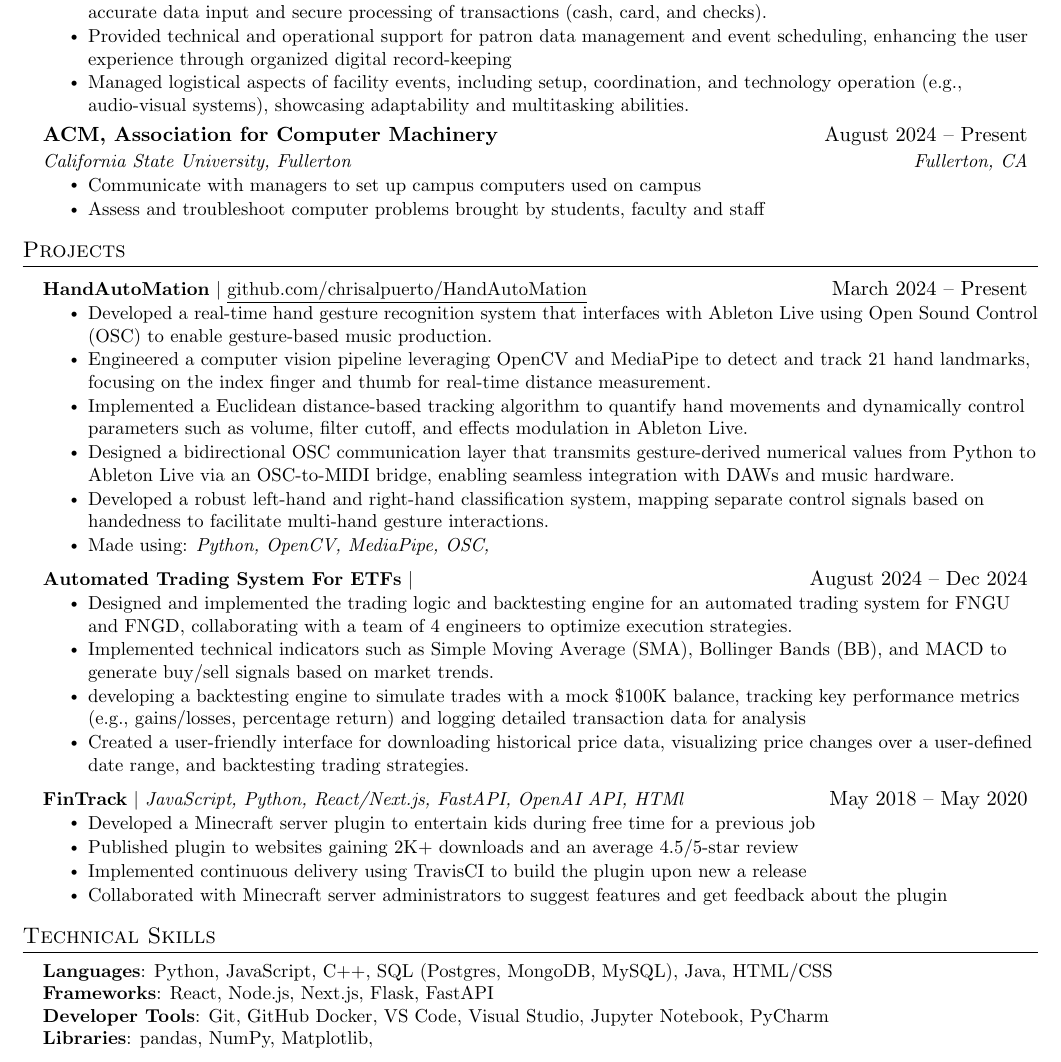
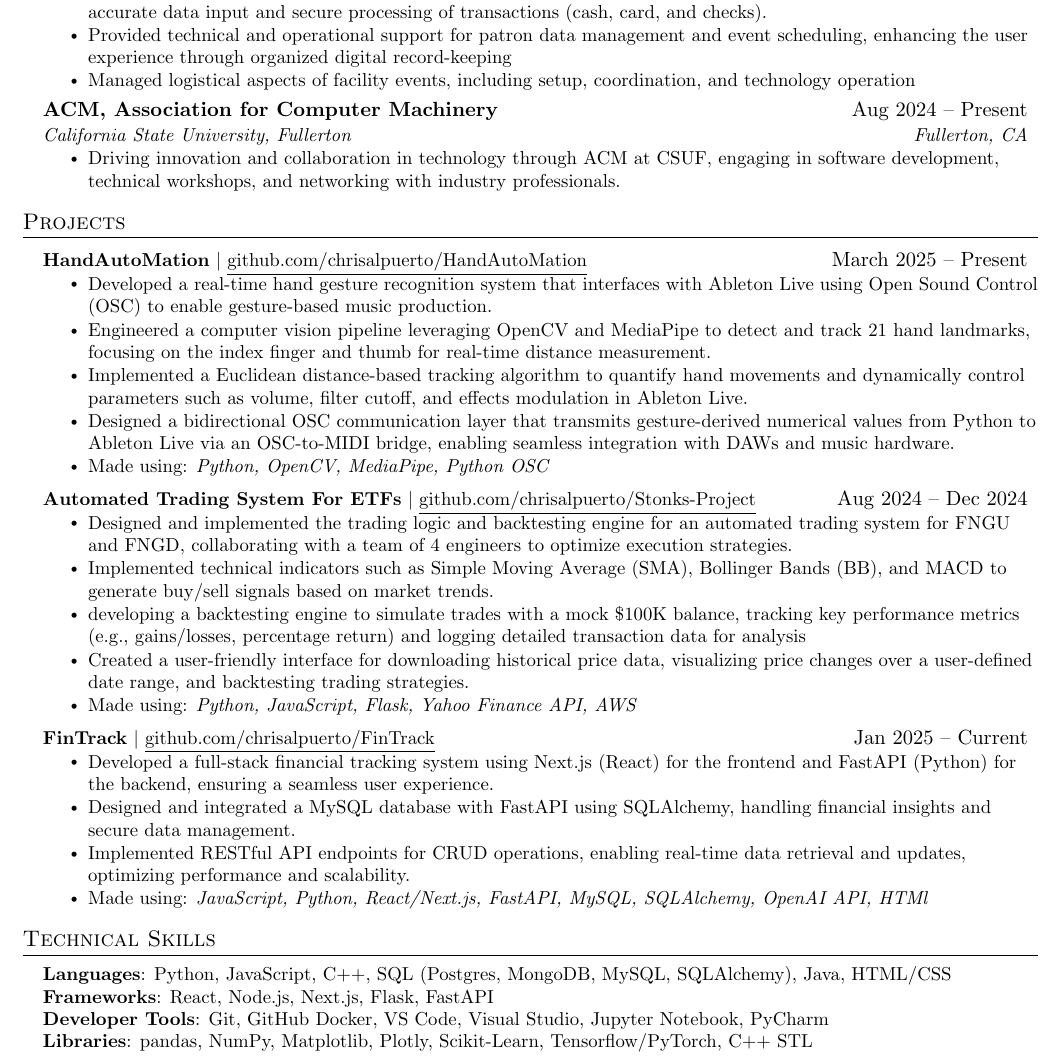
Before and after one commit to chrisalpuerto/MyResume, a LaTeX document (main.tex): part of the page, cut so that both start at the same text. Compiled offline with pdfLaTeX.

Commit message:
Updates from Overleaf

```diff
--- a/main.tex
+++ b/main.tex
@@ -138,7 +138,7 @@
       \resumeItemListStart
         \resumeItem{Streamlined customer registration and membership management by efficiently utilizing RecTrac software, ensuring accurate data input and secure processing of transactions (cash, card, and checks).}
         \resumeItem{Provided technical and operational support for patron data management and event scheduling, enhancing the user experience through organized digital record-keeping}
-        \resumeItem{Managed logistical aspects of facility events, including setup, coordination, and technology operation (e.g., audio-visual systems), showcasing adaptability and multitasking abilities.}
+        \resumeItem{Managed logistical aspects of facility events, including setup, coordination, and technology operation}
       \resumeItemListEnd
 
 % -----------Multiple Positions Heading-----------
@@ -152,11 +152,10 @@
 %-------------------------------------------
 
     \resumeSubheading
-      {ACM, Association for Computer Machinery}{August 2024 -- Present}
+      {ACM, Association for Computer Machinery}{Aug 2024 -- Present}
       {California State University, Fullerton}{Fullerton, CA}
       \resumeItemListStart
-        \resumeItem{Communicate with managers to set up campus computers used on campus}
-        \resumeItem{Assess and troubleshoot computer problems brought by students, faculty and staff}
+        \resumeItem{Driving innovation and collaboration in technology through ACM at CSUF, engaging in software development, technical workshops, and networking with industry professionals.}
     \resumeItemListEnd
 
 
@@ -167,30 +166,30 @@
 \section{Projects}
     \resumeSubHeadingListStart
       \resumeProjectHeading
-          {\textbf{HandAutoMation} $|$ \underline{github.com/chrisalpuerto/HandAutoMation}}{March 2024 -- Present}
+          {\textbf{HandAutoMation} $|$ \underline{github.com/chrisalpuerto/HandAutoMation}}{March 2025 -- Present}
           \resumeItemListStart
             \resumeItem{Developed a real-time hand gesture recognition system that interfaces with Ableton Live using Open Sound Control (OSC) to enable gesture-based music production.}
             \resumeItem{Engineered a computer vision pipeline leveraging OpenCV and MediaPipe to detect and track 21 hand landmarks, focusing on the index finger and thumb for real-time distance measurement.}
             \resumeItem{Implemented a Euclidean distance-based tracking algorithm to quantify hand movements and dynamically control parameters such as volume, filter cutoff, and effects modulation in Ableton Live.}
             \resumeItem{Designed a bidirectional OSC communication layer that transmits gesture-derived numerical values from Python to Ableton Live via an OSC-to-MIDI bridge, enabling seamless integration with DAWs and music hardware.}
-            \resumeItem{Developed a robust left-hand and right-hand classification system, mapping separate control signals based on handedness to facilitate multi-hand gesture interactions.}
-            \resumeItem{{Made using: }\emph{Python, OpenCV, MediaPipe, OSC, }}
+            \resumeItem{{Made using: }\emph{Python, OpenCV, MediaPipe, Python OSC}}
           \resumeItemListEnd
       \resumeProjectHeading
-          {\textbf{Automated Trading System For ETFs} $|$ }{August 2024 -- Dec 2024}
+          {\textbf{Automated Trading System For ETFs} $|$ {\underline{github.com/chrisalpuerto/Stonks-Project} }}{Aug 2024 -- Dec 2024}
           \resumeItemListStart
             \resumeItem{Designed and implemented the trading logic and backtesting engine for an automated trading system for FNGU and FNGD, collaborating with a team of 4 engineers to optimize execution strategies.}
             \resumeItem{Implemented technical indicators such as Simple Moving Average (SMA), Bollinger Bands (BB), and MACD to generate buy/sell signals based on market trends.}
             \resumeItem{developing a backtesting engine to simulate trades with a mock \$100K balance, tracking key performance metrics (e.g., gains/losses, percentage return) and logging detailed transaction data for analysis}
             \resumeItem{Created a user-friendly interface for downloading historical price data, visualizing price changes over a user-defined date range, and backtesting trading strategies.}
+            \resumeItem{Made using: \emph{Python, JavaScript, Flask, Yahoo Finance API, AWS }}
           \resumeItemListEnd
           \resumeProjectHeading
-          {\textbf{FinTrack} $|$ \emph{JavaScript, Python, React/Next.js, FastAPI, OpenAI API, HTMl}}{May 2018 -- May 2020}
+          {\textbf{FinTrack} $|$ \underline{github.com/chrisalpuerto/FinTrack}}{Jan 2025 -- Current}
           \resumeItemListStart
-            \resumeItem{Developed a Minecraft server plugin to entertain kids during free time for a previous job}
-            \resumeItem{Published plugin to websites gaining 2K+ downloads and an average 4.5/5-star review}
-            \resumeItem{Implemented continuous delivery using TravisCI to build the plugin upon new a release}
-            \resumeItem{Collaborated with Minecraft server administrators to suggest features and get feedback about the plugin}
+            \resumeItem{Developed a full-stack financial tracking system using Next.js (React) for the frontend and FastAPI (Python) for the backend, ensuring a seamless user experience.}
+            \resumeItem{Designed and integrated a MySQL database with FastAPI using SQLAlchemy, handling financial insights and secure data management.}
+            \resumeItem{Implemented RESTful API endpoints for CRUD operations, enabling real-time data retrieval and updates, optimizing performance and scalability.}
+            \resumeItem{Made using: \emph{JavaScript, Python, React/Next.js, FastAPI, MySQL, SQLAlchemy, OpenAI API, HTMl}}
           \resumeItemListEnd
     \resumeSubHeadingListEnd
 
@@ -201,10 +200,10 @@
 \section{Technical Skills}
  \begin{itemize}[leftmargin=0.15in, label={}]
     \small{\item{
-     \textbf{Languages}{: Python, JavaScript, C++, SQL (Postgres, MongoDB, MySQL), Java, HTML/CSS} \\
+     \textbf{Languages}{: Python, JavaScript, C++, SQL (Postgres, MongoDB, MySQL, SQLAlchemy), Java, HTML/CSS} \\
      \textbf{Frameworks}{: React, Node.js, Next.js, Flask, FastAPI} \\
      \textbf{Developer Tools}{: Git, GitHub Docker, VS Code, Visual Studio, Jupyter Notebook, PyCharm } \\
-     \textbf{Libraries}{: pandas, NumPy, Matplotlib, }
+     \textbf{Libraries}{: pandas, NumPy, Matplotlib, Plotly, Scikit-Learn, Tensorflow/PyTorch, C++ STL}
     }}
  \end{itemize}
 
```
